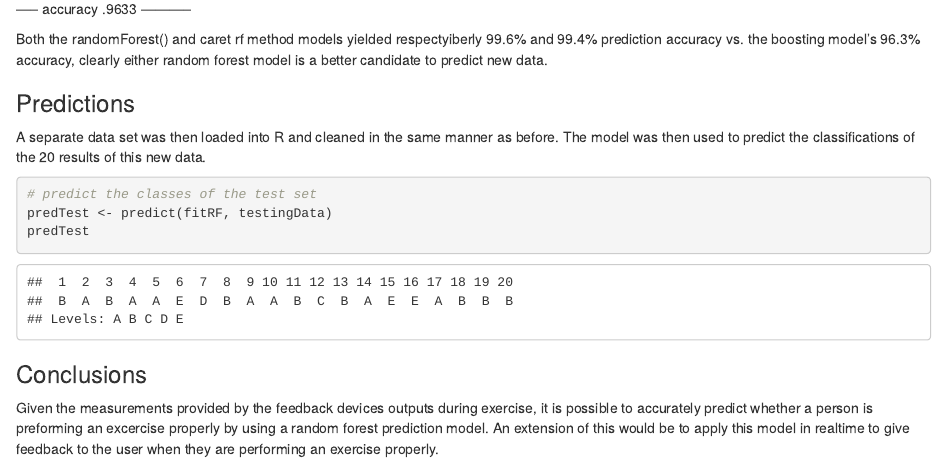
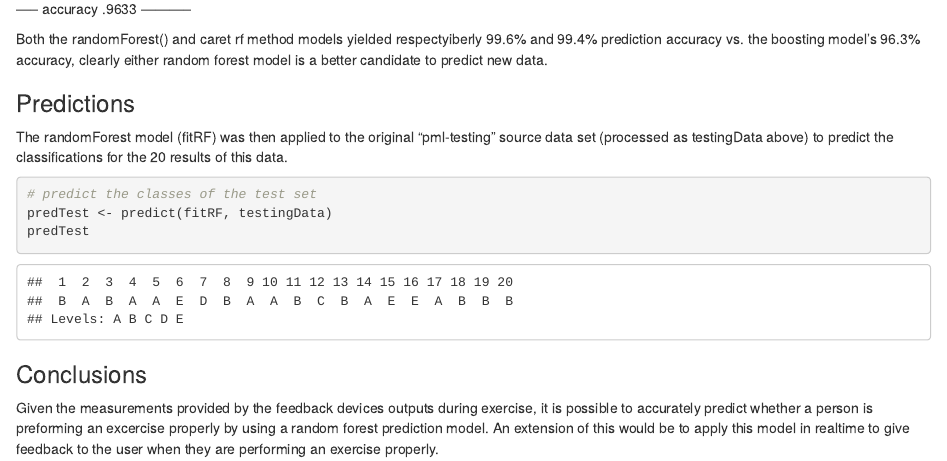
Before and after one commit to cunningc/practicalmachinelearning, an R Markdown document (index.Rmd): the page in a window 1100 px wide, from 5950 px down. The pictures show the output file index.html that the author committed with the source, opened offline.

Commit message:
updated commit

````diff
--- a/index.Rmd
+++ b/index.Rmd
@@ -192,7 +192,7 @@ confusionMatrix(validation$classe,predGBM)
 Both the randomForest() and caret rf method models yielded respectyiberly 99.6% and 99.4% prediction accuracy vs. the boosting model's 96.3% accuracy, clearly either random forest model is a better candidate to predict new data.
 
 ### Predictions
-A separate data set was then loaded into R and cleaned in the same manner as before. The model was then used to predict the classifications of the 20 results of this new data.
+The randomForest model (fitRF) was then applied to the original "pml-testing" source data set (processed as testingData above) to predict the classifications for the 20 results of this data.
 
 ```{r}
 # predict the classes of the test set
````
Also changed, not shown: index.html, index.md.
